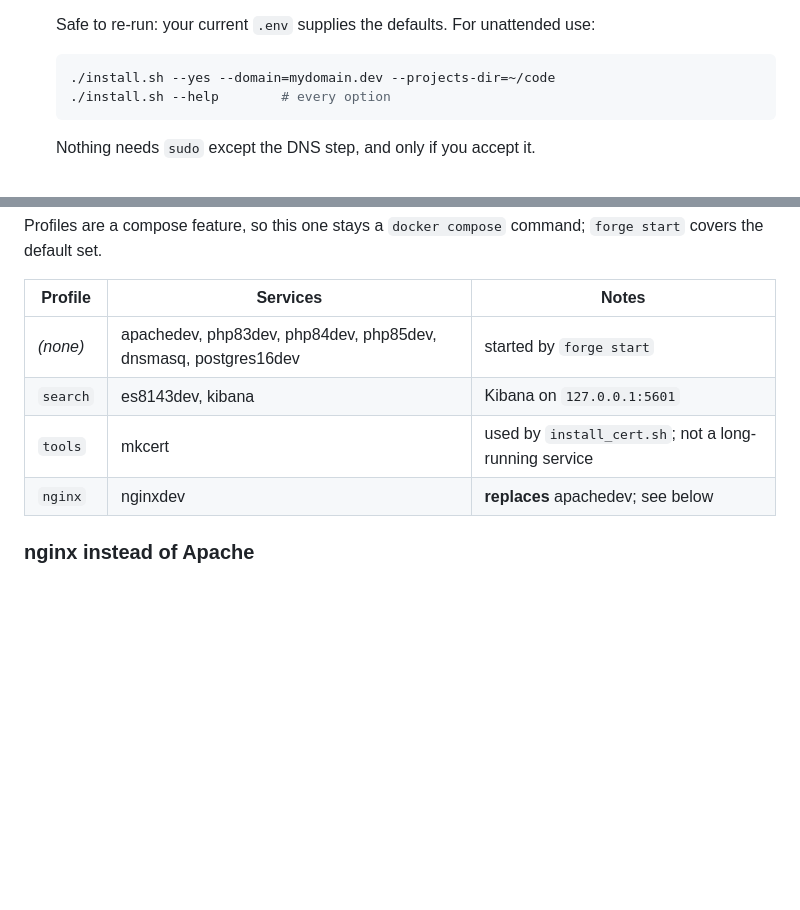
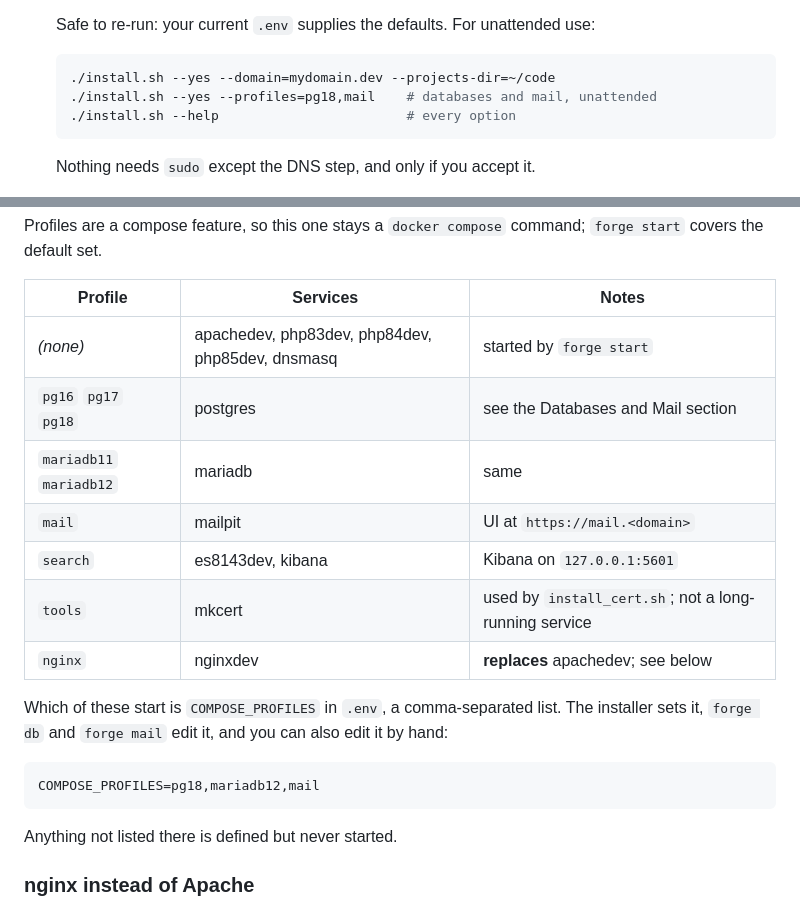
Before and after one commit to zelti/php-devforge, a Markdown page: README.md, 2 parts joined by grey strips. Drawn GitHub-style; blank space fills up the shorter version.

````diff
--- a/README.md
+++ b/README.md
@@ -110,7 +110,8 @@ Then open **https://welcome--sites.phpforge.dev**.
    Safe to re-run: your current `.env` supplies the defaults. For unattended use:
    ```bash
    ./install.sh --yes --domain=mydomain.dev --projects-dir=~/code
-   ./install.sh --help        # every option
+   ./install.sh --yes --profiles=pg18,mail    # databases and mail, unattended
+   ./install.sh --help                        # every option
    ```
 
    Nothing needs `sudo` except the DNS step, and only if you accept it.
@@ -341,10 +342,23 @@ Profiles are a compose feature, so this one stays a `docker compose` command;
 
 | Profile | Services | Notes |
 |---|---|---|
-| *(none)* | apachedev, php83dev, php84dev, php85dev, dnsmasq, postgres16dev | started by `forge start` |
+| *(none)* | apachedev, php83dev, php84dev, php85dev, dnsmasq | started by `forge start` |
+| `pg16` `pg17` `pg18` | postgres | see the Databases and Mail section |
+| `mariadb11` `mariadb12` | mariadb | same |
+| `mail` | mailpit | UI at `https://mail.<domain>` |
 | `search` | es8143dev, kibana | Kibana on `127.0.0.1:5601` |
 | `tools` | mkcert | used by `install_cert.sh`; not a long-running service |
 | `nginx` | nginxdev | **replaces** apachedev; see below |
+
+Which of these start is `COMPOSE_PROFILES` in `.env`, a comma-separated list. The
+installer sets it, `forge db` and `forge mail` edit it, and you can also edit it by
+hand:
+
+```bash
+COMPOSE_PROFILES=pg18,mariadb12,mail
+```
+
+Anything not listed there is defined but never started.
 
 ### nginx instead of Apache
 
````
Also changed, not shown: README.es.md (+16 -2 lines).
